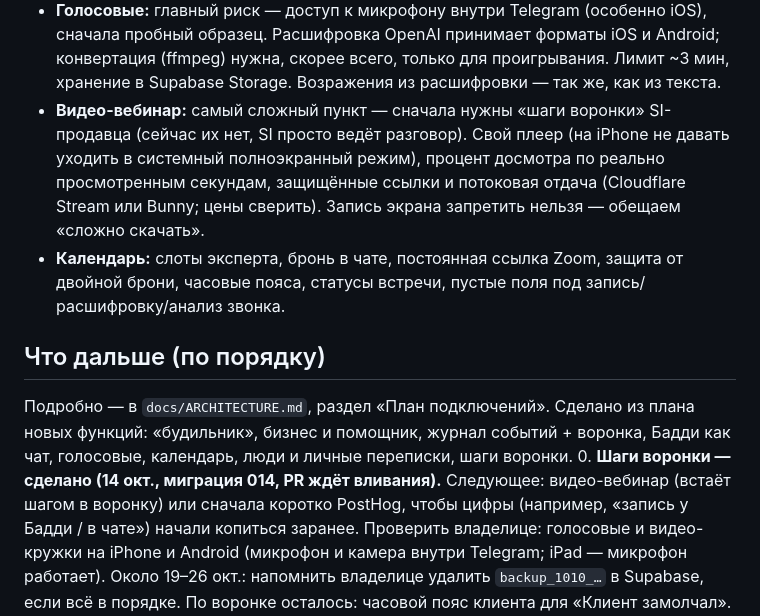
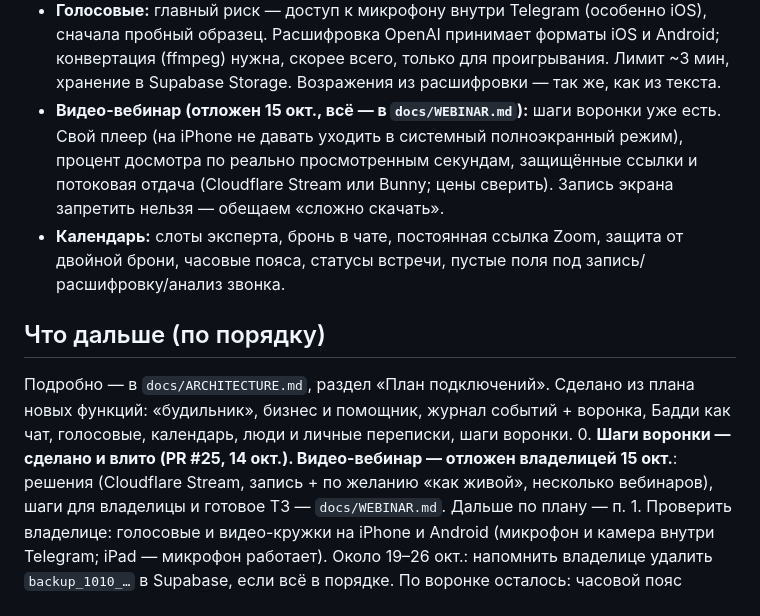
Before and after one commit to zhailaubekkyzy/my-project, a Markdown page: CLAUDE.md, the part around the change. GitHub-like rendering.

Commit message:
Видео-вебинар: решения и ТЗ в docs/WEBINAR.md, отложен
Co-Authored-By: Claude Opus 5.5 <noreply@anthropic.com>
Claude-Session: https://claude.ai/code/session_0161PyMA6d71UPpKBESNVLXs

```diff
--- a/CLAUDE.md
+++ b/CLAUDE.md
@@ -143,13 +143,13 @@ Telegram → Cloudflare Worker (фронтенд, статика) → Railway (
 - **Права проверяет сервер**, не RLS: фронтенд ходит только на сервер, а сервер работает в обход RLS. RLS на таблицах остаётся закрытым замком.
 - **Воронка:** 5 фиксированных статусов — «Не дообщались», «Пообщались, но не купили», «Ждут человека» (яркий), «Купили» (зелёный), «Отказ» (серый). У воронки SI-продавца есть цель-оффер: клиент ответил на оффер → «пообщались» (исход: купили / отказ / пообщались, но не купили); ответа на оффер нет → «не дообщались», путь ещё идёт. Обязательны сценарии «если…, то…» (на событиях журнала, делаются вместе с шагами воронки). Журнал событий — отдельная запись на каждое действие клиента (написал, возражение, передан человеку, записался, оплатил, отказ/ушёл). Постоянный внутренний ID клиента, поле согласия на передачу контактов. Сначала индекс «бизнес + статус», подсчёт по запросу и порции по 20–30; готовые счётчики — когда понадобятся (они плохо сочетаются с фильтром 7/30 дней). Даты во всех записях — под будущий архив старых переписок.
 - **Голосовые:** главный риск — доступ к микрофону внутри Telegram (особенно iOS), сначала пробный образец. Расшифровка OpenAI принимает форматы iOS и Android; конвертация (ffmpeg) нужна, скорее всего, только для проигрывания. Лимит ~3 мин, хранение в Supabase Storage. Возражения из расшифровки — так же, как из текста.
-- **Видео-вебинар:** самый сложный пункт — сначала нужны «шаги воронки» SI-продавца (сейчас их нет, SI просто ведёт разговор). Свой плеер (на iPhone не давать уходить в системный полноэкранный режим), процент досмотра по реально просмотренным секундам, защищённые ссылки и потоковая отдача (Cloudflare Stream или Bunny; цены сверить). Запись экрана запретить нельзя — обещаем «сложно скачать».
+- **Видео-вебинар (отложен 15 окт., всё — в `docs/WEBINAR.md`):** шаги воронки уже есть. Свой плеер (на iPhone не давать уходить в системный полноэкранный режим), процент досмотра по реально просмотренным секундам, защищённые ссылки и потоковая отдача (Cloudflare Stream или Bunny; цены сверить). Запись экрана запретить нельзя — обещаем «сложно скачать».
 - **Календарь:** слоты эксперта, бронь в чате, постоянная ссылка Zoom, защита от двойной брони, часовые пояса, статусы встречи, пустые поля под запись/расшифровку/анализ звонка.
 
 ## Что дальше (по порядку)
 Подробно — в `docs/ARCHITECTURE.md`, раздел «План подключений».
 Сделано из плана новых функций: «будильник», бизнес и помощник, журнал событий + воронка, Бадди как чат, голосовые, календарь, люди и личные переписки, шаги воронки.
-0. **Шаги воронки — сделано (14 окт., миграция 014, PR ждёт вливания).** Следующее: видео-вебинар (встаёт шагом в воронку) или сначала коротко PostHog, чтобы цифры (например, «запись у Бадди / в чате») начали копиться заранее.
+0. **Шаги воронки — сделано и влито (PR #25, 14 окт.). Видео-вебинар — отложен владелицей 15 окт.**: решения (Cloudflare Stream, запись + по желанию «как живой», несколько вебинаров), шаги для владелицы и готовое ТЗ — `docs/WEBINAR.md`. Дальше по плану — п. 1.
    Проверить владелице: голосовые и видео-кружки на iPhone и Android (микрофон и камера внутри Telegram; iPad — микрофон работает).
    Около 19–26 окт.: напомнить владелице удалить `backup_1010_…` в Supabase, если всё в порядке.
    По воронке осталось: часовой пояс клиента для «Клиент замолчал».
```
Also changed, not shown: docs/WEBINAR.md (added, +38 -0 lines).
